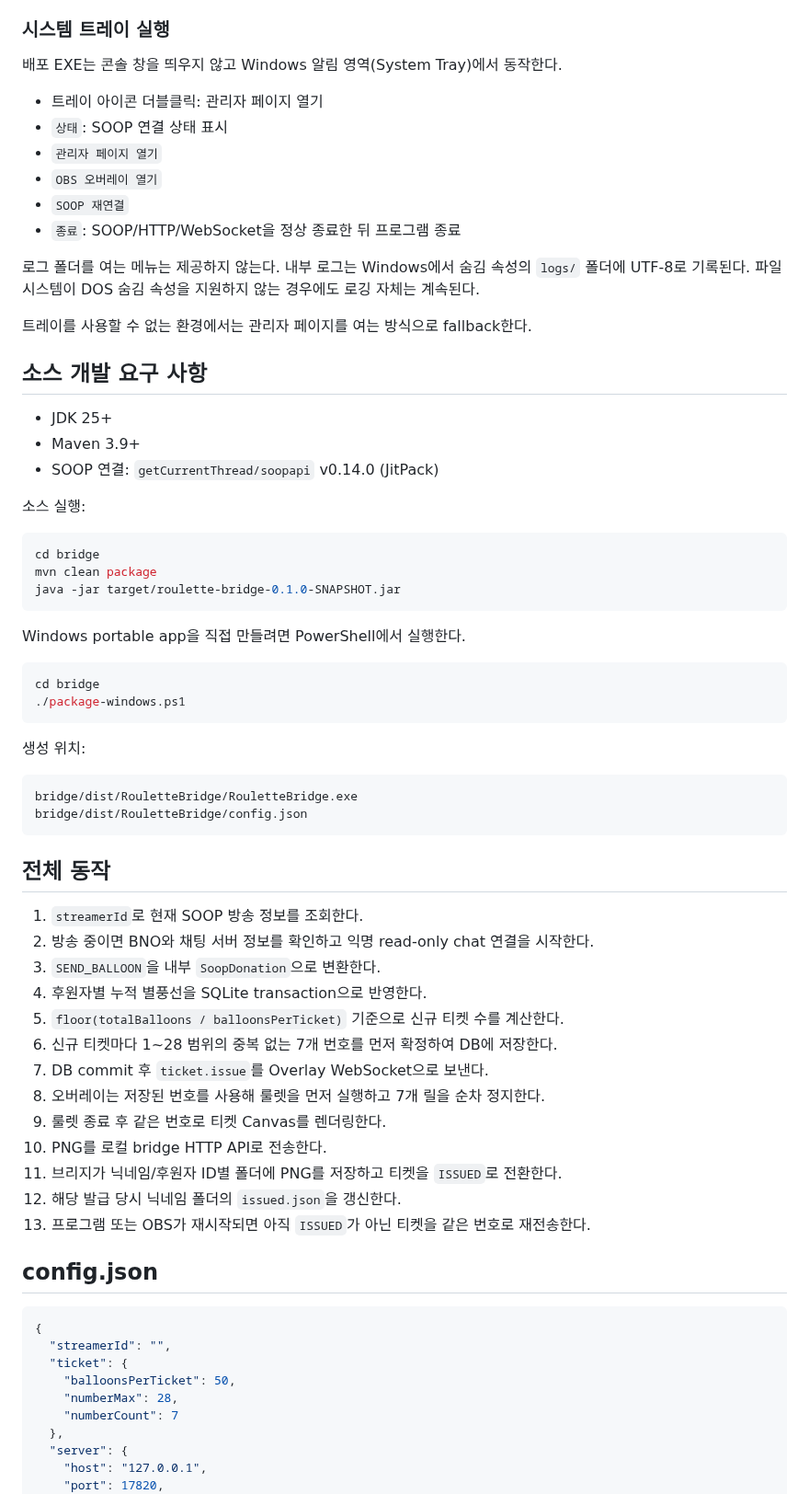
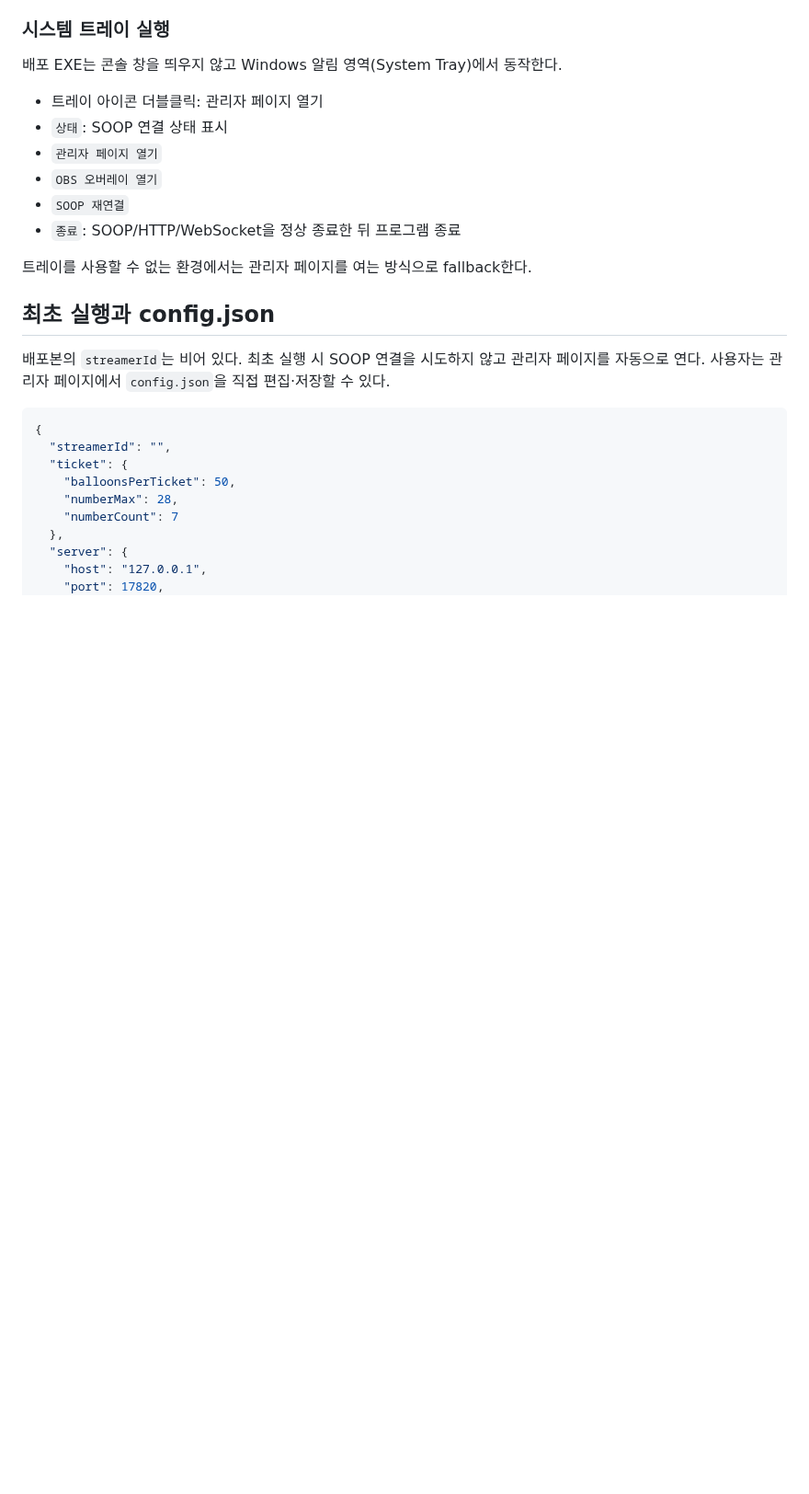
Before and after one commit to playCosmos/Roulette, a Markdown page: bridge/README.md, the part around one of its changes. Shown at 92% size. Rendered like a GitHub page; blank space fills up the shorter version.

````diff
--- a/bridge/README.md
+++ b/bridge/README.md
@@ -36,55 +37,11 @@ RouletteBridge/
 - `SOOP 재연결`
 - `종료`: SOOP/HTTP/WebSocket을 정상 종료한 뒤 프로그램 종료
 
-로그 폴더를 여는 메뉴는 제공하지 않는다. 내부 로그는 Windows에서 숨김 속성의 `logs/` 폴더에 UTF-8로 기록된다. 파일시스템이 DOS 숨김 속성을 지원하지 않는 경우에도 로깅 자체는 계속된다.
-
 트레이를 사용할 수 없는 환경에서는 관리자 페이지를 여는 방식으로 fallback한다.
 
-## 소스 개발 요구 사항
+## 최초 실행과 config.json
 
-- JDK 25+
-- Maven 3.9+
-- SOOP 연결: `getCurrentThread/soopapi` v0.14.0 (JitPack)
-
-소스 실행:
-
-```bash
-cd bridge
-mvn clean package
-java -jar target/roulette-bridge-0.1.0-SNAPSHOT.jar
-```
-
-Windows portable app을 직접 만들려면 PowerShell에서 실행한다.
-
-```powershell
-cd bridge
-./package-windows.ps1
-```
-
-생성 위치:
-
-```text
-bridge/dist/RouletteBridge/RouletteBridge.exe
-bridge/dist/RouletteBridge/config.json
-```
-
-## 전체 동작
-
-1. `streamerId`로 현재 SOOP 방송 정보를 조회한다.
-2. 방송 중이면 BNO와 채팅 서버 정보를 확인하고 익명 read-only chat 연결을 시작한다.
-3. `SEND_BALLOON`을 내부 `SoopDonation`으로 변환한다.
-4. 후원자별 누적 별풍선을 SQLite transaction으로 반영한다.
-5. `floor(totalBalloons / balloonsPerTicket)` 기준으로 신규 티켓 수를 계산한다.
-6. 신규 티켓마다 1~28 범위의 중복 없는 7개 번호를 먼저 확정하여 DB에 저장한다.
-7. DB commit 후 `ticket.issue`를 Overlay WebSocket으로 보낸다.
-8. 오버레이는 저장된 번호를 사용해 룰렛을 먼저 실행하고 7개 릴을 순차 정지한다.
-9. 룰렛 종료 후 같은 번호로 티켓 Canvas를 렌더링한다.
-10. PNG를 로컬 bridge HTTP API로 전송한다.
-11. 브리지가 닉네임/후원자 ID별 폴더에 PNG를 저장하고 티켓을 `ISSUED`로 전환한다.
-12. 해당 발급 당시 닉네임 폴더의 `issued.json`을 갱신한다.
-13. 프로그램 또는 OBS가 재시작되면 아직 `ISSUED`가 아닌 티켓을 같은 번호로 재전송한다.
-
-## config.json
+배포본의 `streamerId`는 비어 있다. 최초 실행 시 SOOP 연결을 시도하지 않고 관리자 페이지를 자동으로 연다. 사용자는 관리자 페이지에서 `config.json`을 직접 편집·저장할 수 있다.
 
 ```json
 {
````
Also changed, not shown: other parts of bridge/README.md (+115 -43 lines).
